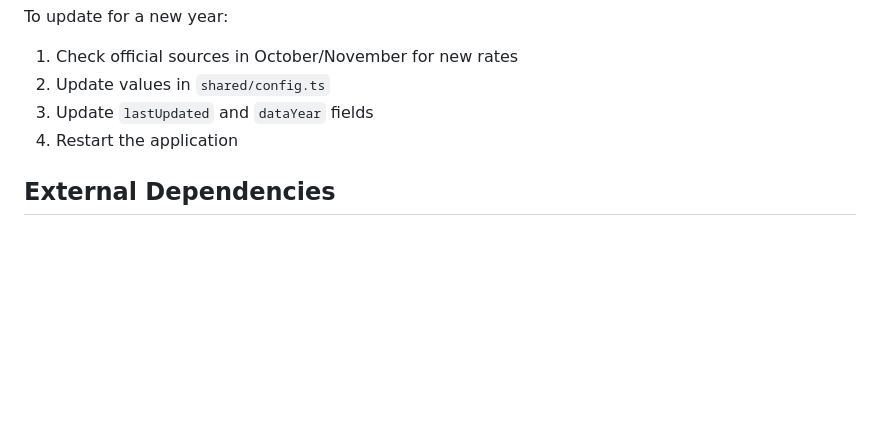
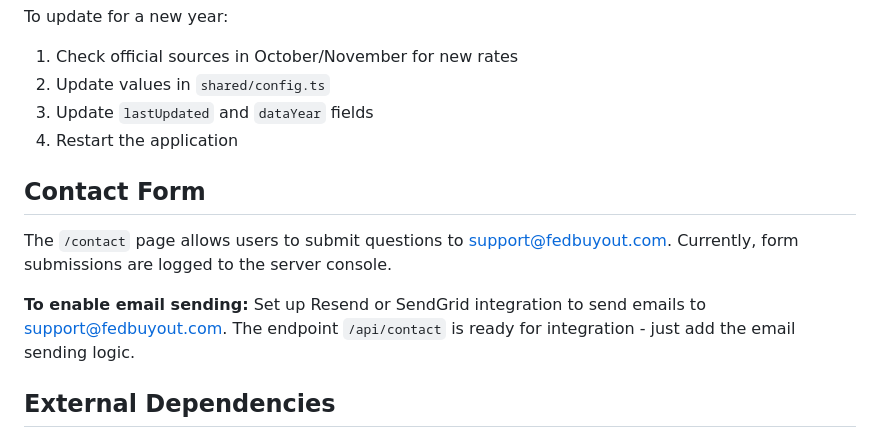
Before and after one commit to MrMafora/Buyout-Pension-Calc, a Markdown page: replit.md, the part around the change. Drawn GitHub-style; blank space fills up the shorter version.

Commit message:
Add documentation for contact form functionality
Document the contact form at `/contact`, its current functionality (logging to console), and instructions for enabling email sending via Resend or SendGrid integration.

Replit-Commit-Author: Agent
Replit-Commit-Session-Id: 33441cda-2f53-4196-8448-d2ebe38a7c4b
Replit-Commit-Checkpoint-Type: full_checkpoint
Replit-Commit-Event-Id: d0ffb482-fe0c-4c10-a2e7-d5a4e55fe5bd
Replit-Commit-Screenshot-Url: https://storage.googleapis.com/screenshot-production-us-central1/2eb2d6d0-a57a-45ee-9ecc-dcc71269df22/33441cda-2f53-4196-8448-d2ebe38a7c4b/Fb1GOSi
Replit-Helium-Checkpoint-Created: true

```diff
--- a/replit.md
+++ b/replit.md
@@ -62,6 +62,12 @@ To update for a new year:
 3. Update `lastUpdated` and `dataYear` fields
 4. Restart the application
 
+## Contact Form
+
+The `/contact` page allows users to submit questions to support@fedbuyout.com. Currently, form submissions are logged to the server console.
+
+**To enable email sending:** Set up Resend or SendGrid integration to send emails to support@fedbuyout.com. The endpoint `/api/contact` is ready for integration - just add the email sending logic.
+
 ## External Dependencies
 
 ### Core Runtime
```
